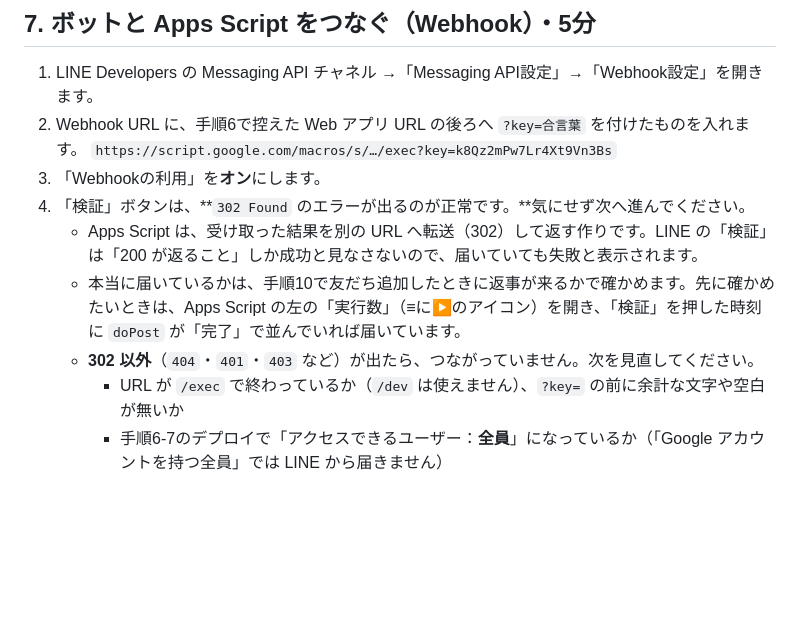
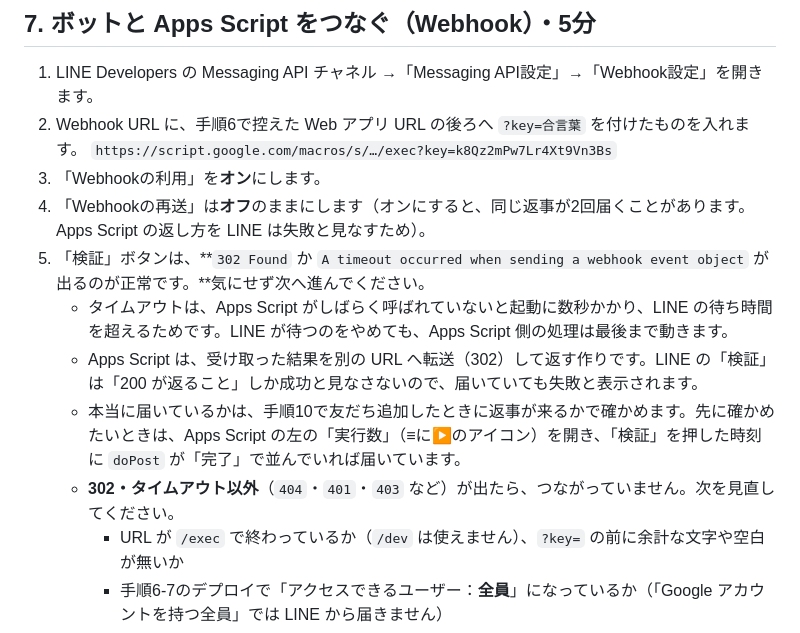
Before and after one commit to szgac2526/weekday-signal, a Markdown page: docs/セットアップ手順.md, the part around the change. GitHub-like rendering; blank space fills up the shorter version.

Commit message:
手順書：Webhook の検証のタイムアウトも正常と書き、再送はオフにする
Co-Authored-By: Claude Opus 5.5 <noreply@anthropic.com>
Claude-Session: https://claude.ai/code/session_01MdnRJeeHdqpjRrkzFFFRgS

```diff
--- a/docs/セットアップ手順.md
+++ b/docs/セットアップ手順.md
@@ -164,10 +164,12 @@ window.WS_CONFIG = {
 2. Webhook URL に、手順6で控えた Web アプリ URL の後ろへ `?key=合言葉` を付けたものを入れます。
    `https://script.google.com/macros/s/…/exec?key=k8Qz2mPw7Lr4Xt9Vn3Bs`
 3. 「Webhookの利用」を**オン**にします。
-4. 「検証」ボタンは、**`302 Found` のエラーが出るのが正常です。**気にせず次へ進んでください。
+4. 「Webhookの再送」は**オフ**のままにします（オンにすると、同じ返事が2回届くことがあります。Apps Script の返し方を LINE は失敗と見なすため）。
+5. 「検証」ボタンは、**`302 Found` か `A timeout occurred when sending a webhook event object` が出るのが正常です。**気にせず次へ進んでください。
+   - タイムアウトは、Apps Script がしばらく呼ばれていないと起動に数秒かかり、LINE の待ち時間を超えるためです。LINE が待つのをやめても、Apps Script 側の処理は最後まで動きます。
    - Apps Script は、受け取った結果を別の URL へ転送（302）して返す作りです。LINE の「検証」は「200 が返ること」しか成功と見なさないので、届いていても失敗と表示されます。
    - 本当に届いているかは、手順10で友だち追加したときに返事が来るかで確かめます。先に確かめたいときは、Apps Script の左の「実行数」（≡に▶のアイコン）を開き、「検証」を押した時刻に `doPost` が「完了」で並んでいれば届いています。
-   - **302 以外**（`404`・`401`・`403` など）が出たら、つながっていません。次を見直してください。
+   - **302・タイムアウト以外**（`404`・`401`・`403` など）が出たら、つながっていません。次を見直してください。
      - URL が `/exec` で終わっているか（`/dev` は使えません）、`?key=` の前に余計な文字や空白が無いか
      - 手順6-7のデプロイで「アクセスできるユーザー：**全員**」になっているか（「Google アカウントを持つ全員」では LINE から届きません）
 
```
